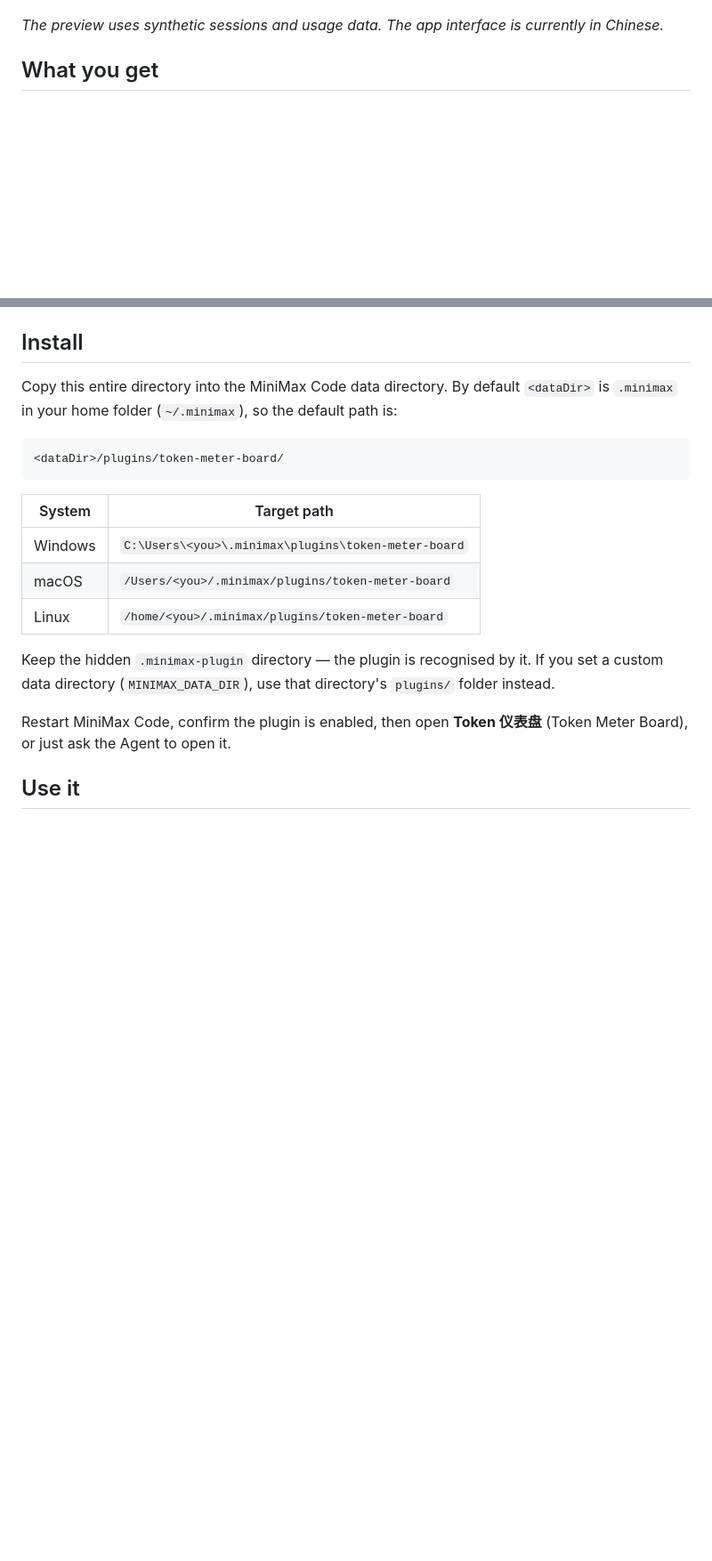
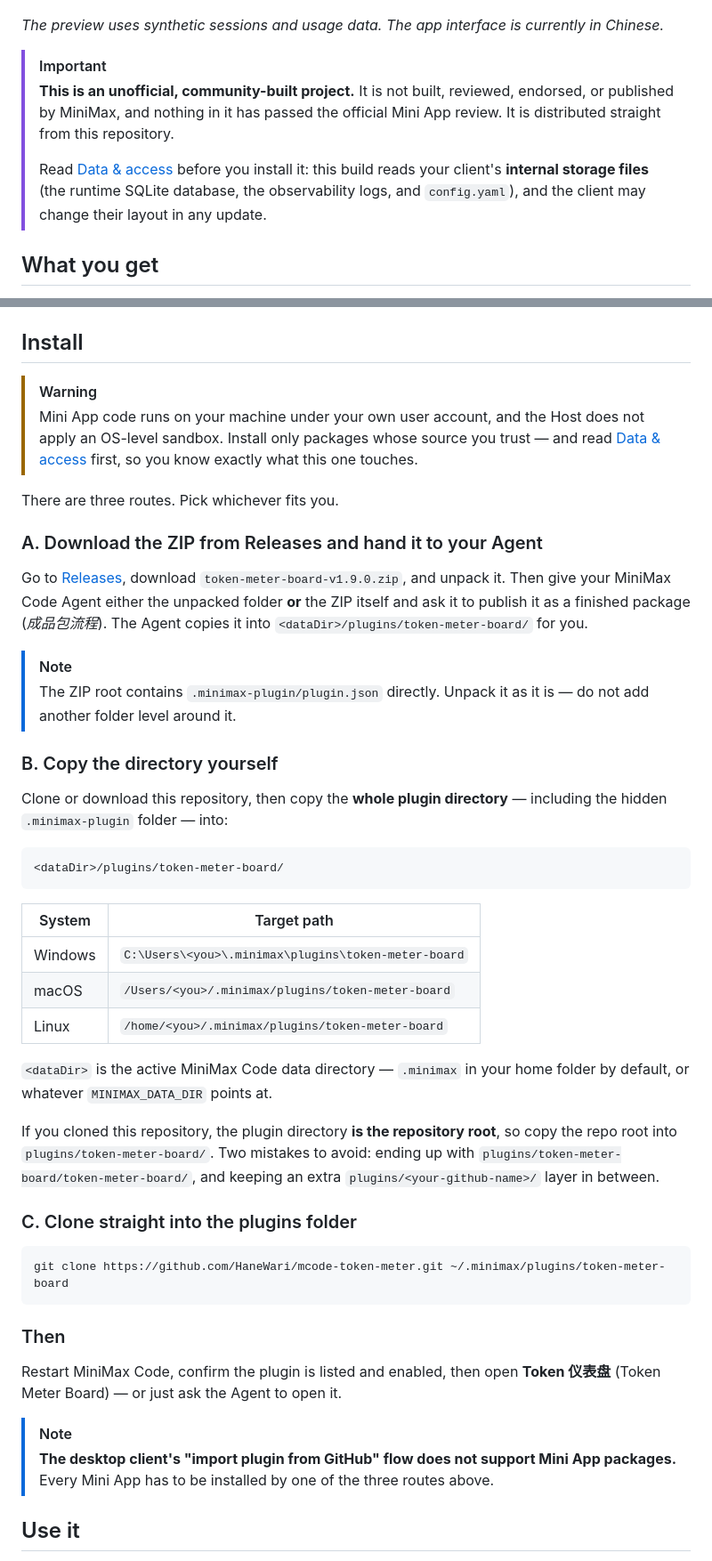
Before and after one commit to HaneWari/mcode-token-meter, a Markdown page: README.md, 2 parts joined by grey strips. Shown at 89% size. GitHub-like rendering; blank space fills up the shorter version.

````diff
--- a/README.md
+++ b/README.md
@@ -9,6 +9,11 @@ Author: [HaneWari](https://github.com/HaneWari) · Version: `1.9.0` · License:
 ![Token Meter Board, synthetic data](docs/preview.png)
 
 *The preview uses synthetic sessions and usage data. The app interface is currently in Chinese.*
+
+> [!IMPORTANT]
+> **This is an unofficial, community-built project.** It is not built, reviewed, endorsed, or published by MiniMax, and nothing in it has passed the official Mini App review. It is distributed straight from this repository.
+>
+> Read [Data & access](#data--access) before you install it: this build reads your client's **internal storage files** (the runtime SQLite database, the observability logs, and `config.yaml`), and the client may change their layout in any update.
 
 ## What you get
 
@@ -51,7 +56,21 @@ The practical difference: if you want to know **where the tokens went in a speci
 
 ## Install
 
-Copy this entire directory into the MiniMax Code data directory. By default `<dataDir>` is `.minimax` in your home folder (`~/.minimax`), so the default path is:
+> [!WARNING]
+> Mini App code runs on your machine under your own user account, and the Host does not apply an OS-level sandbox. Install only packages whose source you trust — and read [Data & access](#data--access) first, so you know exactly what this one touches.
+
+There are three routes. Pick whichever fits you.
+
+### A. Download the ZIP from Releases and hand it to your Agent
+
+Go to [Releases](https://github.com/HaneWari/mcode-token-meter/releases), download `token-meter-board-v1.9.0.zip`, and unpack it. Then give your MiniMax Code Agent either the unpacked folder **or** the ZIP itself and ask it to publish it as a finished package (*成品包流程*). The Agent copies it into `<dataDir>/plugins/token-meter-board/` for you.
+
+> [!NOTE]
+> The ZIP root contains `.minimax-plugin/plugin.json` directly. Unpack it as it is — do not add another folder level around it.
+
+### B. Copy the directory yourself
+
+Clone or download this repository, then copy the **whole plugin directory** — including the hidden `.minimax-plugin` folder — into:
 
 ```text
 <dataDir>/plugins/token-meter-board/
@@ -63,9 +82,22 @@ Copy this entire directory into the MiniMax Code data directory. By default `<da
 | macOS | `/Users/<you>/.minimax/plugins/token-meter-board` |
 | Linux | `/home/<you>/.minimax/plugins/token-meter-board` |
 
-Keep the hidden `.minimax-plugin` directory — the plugin is recognised by it. If you set a custom data directory (`MINIMAX_DATA_DIR`), use that directory's `plugins/` folder instead.
+`<dataDir>` is the active MiniMax Code data directory — `.minimax` in your home folder by default, or whatever `MINIMAX_DATA_DIR` points at.
 
-Restart MiniMax Code, confirm the plugin is enabled, then open **Token 仪表盘** (Token Meter Board), or just ask the Agent to open it.
+If you cloned this repository, the plugin directory **is the repository root**, so copy the repo root into `plugins/token-meter-board/`. Two mistakes to avoid: ending up with `plugins/token-meter-board/token-meter-board/`, and keeping an extra `plugins/<your-github-name>/` layer in between.
+
+### C. Clone straight into the plugins folder
+
+```bash
+git clone https://github.com/HaneWari/mcode-token-meter.git ~/.minimax/plugins/token-meter-board
+```
+
+### Then
+
+Restart MiniMax Code, confirm the plugin is listed and enabled, then open **Token 仪表盘** (Token Meter Board) — or just ask the Agent to open it.
+
+> [!NOTE]
+> **The desktop client's "import plugin from GitHub" flow does not support Mini App packages.** Every Mini App has to be installed by one of the three routes above.
 
 ## Use it
 
````
Also changed, not shown: other parts of README.md (+4 -1 lines), README.zh-CN.md (+39 -4 lines), docs/validation.md (+2 -2 lines).
